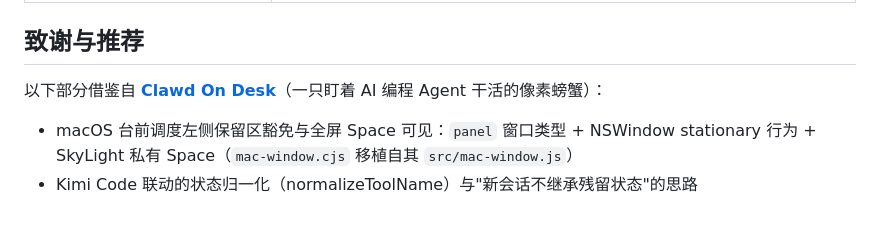
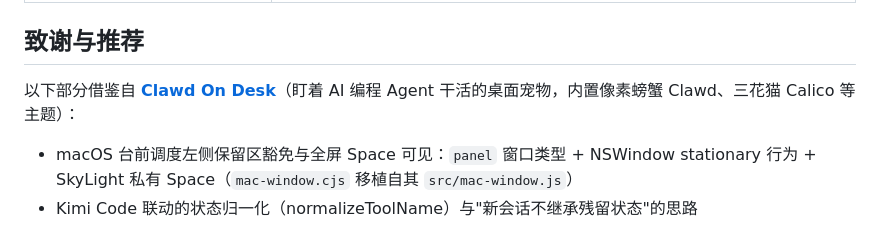
Before and after one commit to hhhzxyhhh/kimi-desktop-pet, a Markdown page: README.md, the part around the change. Rendered like a GitHub page.

Commit message:
README 致谢再修正：Clawd on Desk 是双主题（像素螃蟹 Clawd + 三花猫 Calico），描述不说死

```diff
--- a/README.md
+++ b/README.md
@@ -126,7 +126,7 @@ Windows 未签名 exe 首次运行：SmartScreen 选**"更多信息 → 仍要
 
 ## 致谢与推荐
 
-以下部分借鉴自 **[Clawd On Desk](https://github.com/rullerzhou-afk/clawd-on-desk)**（一只盯着 AI 编程 Agent 干活的像素螃蟹）：
+以下部分借鉴自 **[Clawd On Desk](https://github.com/rullerzhou-afk/clawd-on-desk)**（盯着 AI 编程 Agent 干活的桌面宠物，内置像素螃蟹 Clawd、三花猫 Calico 等主题）：
 
 - macOS 台前调度左侧保留区豁免与全屏 Space 可见：`panel` 窗口类型 + NSWindow stationary 行为 + SkyLight 私有 Space（`mac-window.cjs` 移植自其 `src/mac-window.js`）
 - Kimi Code 联动的状态归一化（normalizeToolName）与"新会话不继承残留状态"的思路
```
